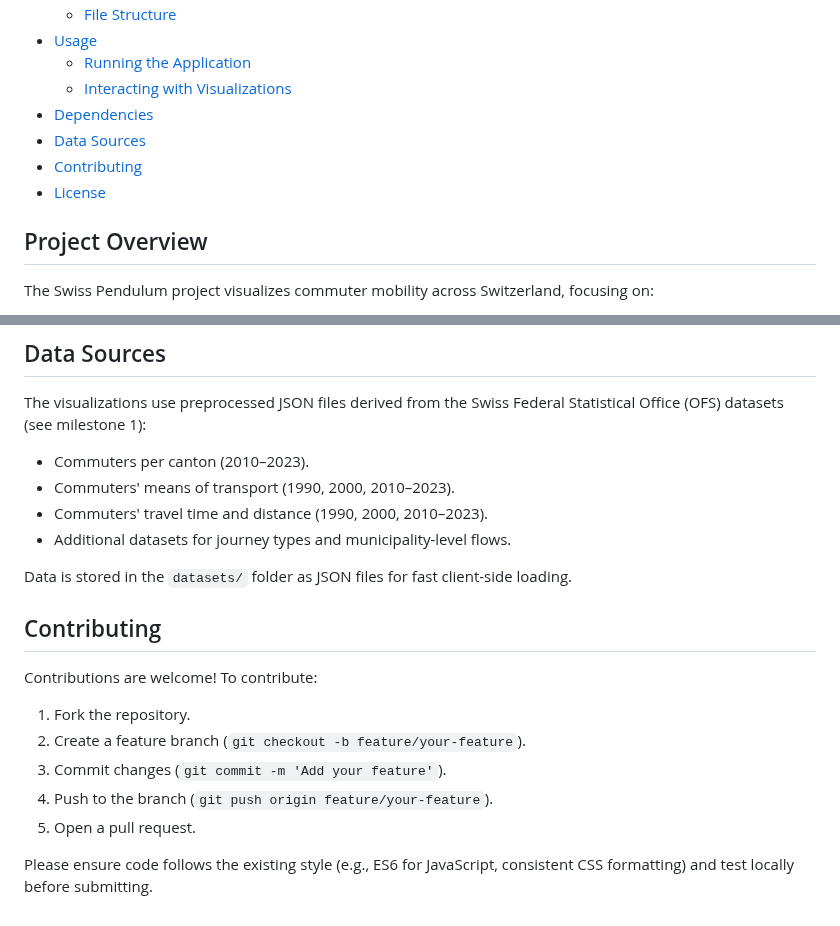
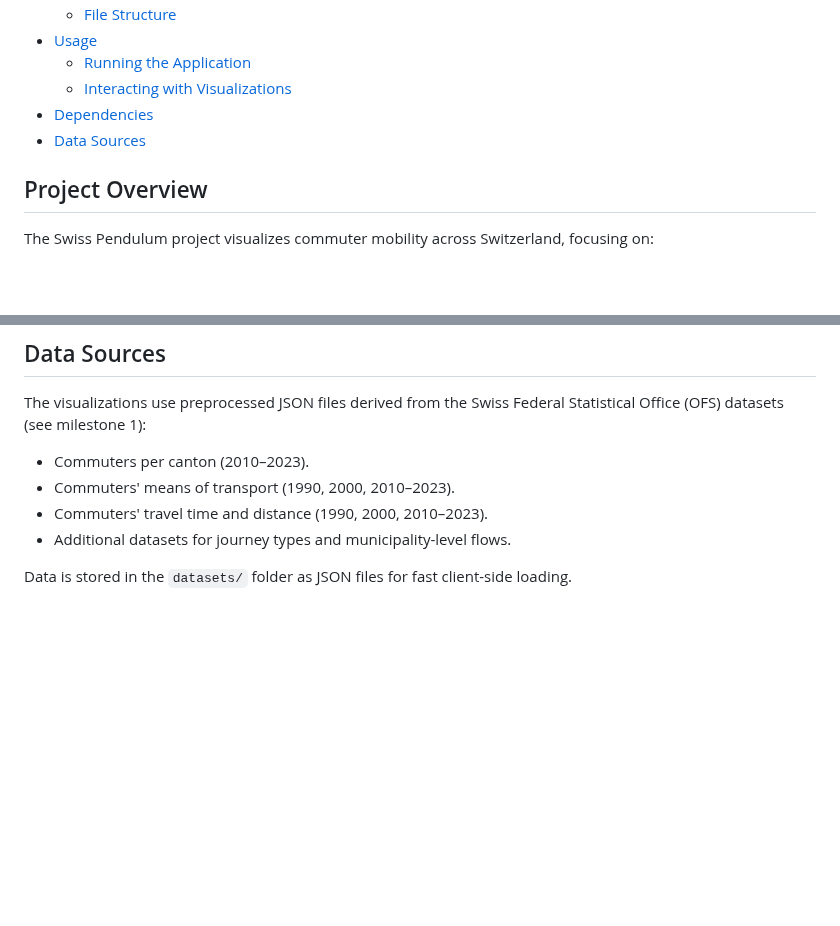
Before and after one commit to com-480-data-visualization/data-vizviz, a Markdown page: README.md, 2 parts joined by grey strips. GitHub-like rendering; blank space fills up the shorter version.

```diff
--- a/README.md
+++ b/README.md
@@ -27,8 +30,6 @@ A web-based data visualization project for exploring commuter mobility patterns
   - [Interacting with Visualizations](#interacting-with-visualizations)
 - [Dependencies](#dependencies)
 - [Data Sources](#data-sources)
-- [Contributing](#contributing)
-- [License](#license)
 
 ## Project Overview
 The Swiss Pendulum project visualizes commuter mobility across Switzerland, focusing on:
@@ -144,13 +145,3 @@ The visualizations use preprocessed JSON files derived from the Swiss Federal St
 - Additional datasets for journey types and municipality-level flows.
 
 Data is stored in the `datasets/` folder as JSON files for fast client-side loading.
-
-## Contributing
-Contributions are welcome! To contribute:
-1. Fork the repository.
-2. Create a feature branch (`git checkout -b feature/your-feature`).
-3. Commit changes (`git commit -m 'Add your feature'`).
-4. Push to the branch (`git push origin feature/your-feature`).
-5. Open a pull request.
-
-Please ensure code follows the existing style (e.g., ES6 for JavaScript, consistent CSS formatting) and test locally before submitting.
```
Also changed, not shown: other parts of README.md (+3 -0 lines).
